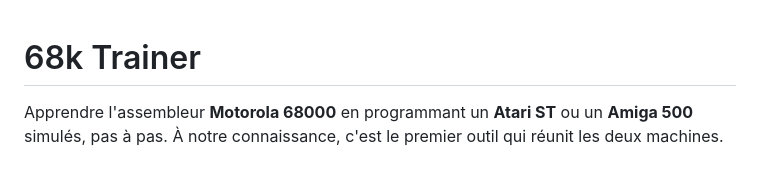
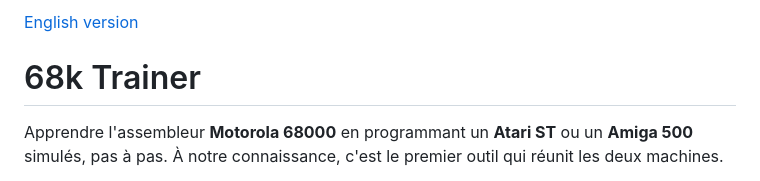
Before and after one commit to yannickmontfort-rgb/68k-trainer, a Markdown page: README.md, the part around the change. Rendered like a GitHub page.

```diff
--- a/README.md
+++ b/README.md
@@ -1,3 +1,5 @@
+[English version](README.en.md)
+
 # 68k Trainer
 
 Apprendre l'assembleur **Motorola 68000** en programmant un **Atari ST** ou un **Amiga 500**
```
Also changed, not shown: README.en.md (added, +111 -0 lines).
